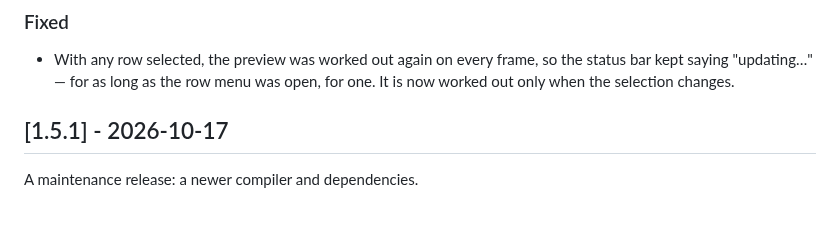
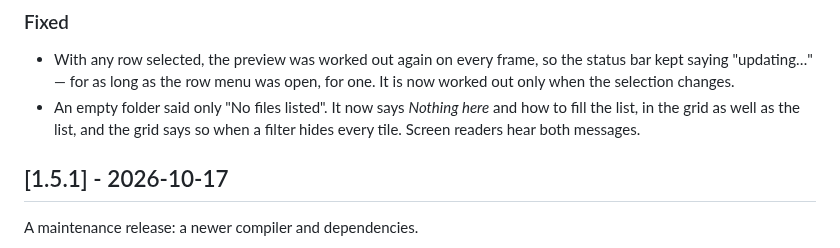
Before and after one commit to phoen-ix/renameIt, a Markdown page: CHANGELOG.md, the part around the change. GitHub-like rendering; blank space fills up the shorter version.

```diff
--- a/CHANGELOG.md
+++ b/CHANGELOG.md
@@ -29,6 +29,9 @@ and the reasoning behind each default lives beside the code it governs.
 - With any row selected, the preview was worked out again on every frame, so
   the status bar kept saying "updating…" — for as long as the row menu was
   open, for one. It is now worked out only when the selection changes.
+- An empty folder said only "No files listed". It now says *Nothing here* and
+  how to fill the list, in the grid as well as the list, and the grid says so
+  when a filter hides every tile. Screen readers hear both messages.
 
 ## [1.5.1] - 2026-10-17
 
```
Also changed, not shown: docs/screenshots/README.md (+3 -2 lines), docs/screenshots/main-empty.png, 5 other files.
